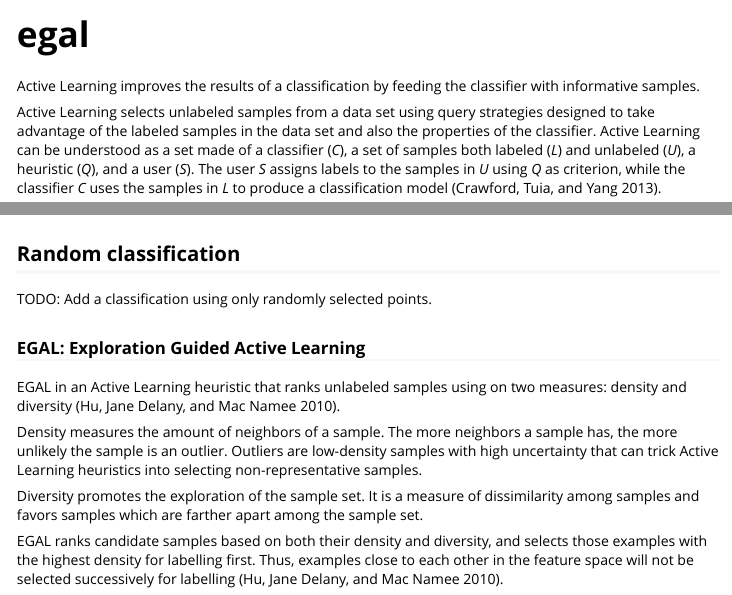
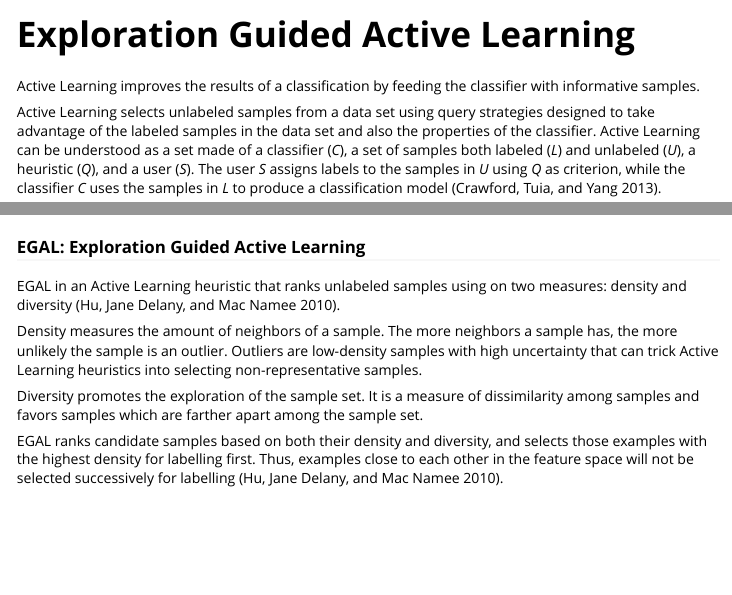
Before and after one commit to e-sensing/activelearning, an R Markdown document (vignettes/egal.Rmd): the page in a window 1100 px wide, from its top, and a second part further down, joined at a grey line. Rendered offline with R 4.5, knitr and Pandoc, with nearby package versions; some code elsewhere in the file could not run offline.

````diff
--- a/vignettes/egal.Rmd
+++ b/vignettes/egal.Rmd
@@ -1,5 +1,5 @@
 ---
-title: "egal"
+title: "Exploration Guided Active Learning"
 output: rmarkdown::html_vignette
 bibliography: references.bib
 vignette: >
@@ -184,12 +186,6 @@
      title = "Ground truth")
 
 ```
-
-
-
-## Random classification
-
-TODO: Add a classification using only randomly selected points.
 
 
 
````
Also changed, not shown: vignettes/egal.Rmd (2 more changed lines).
